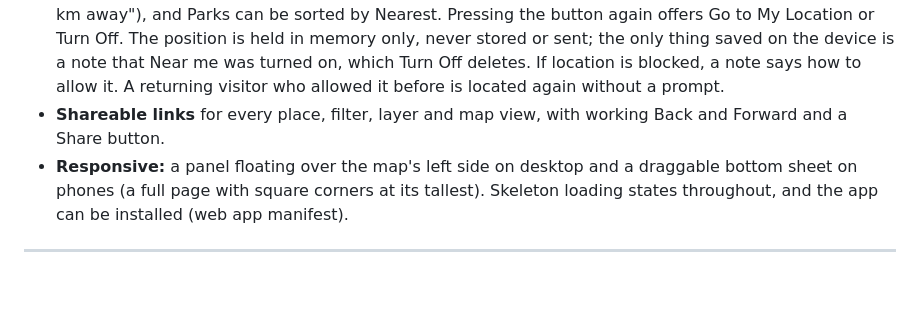
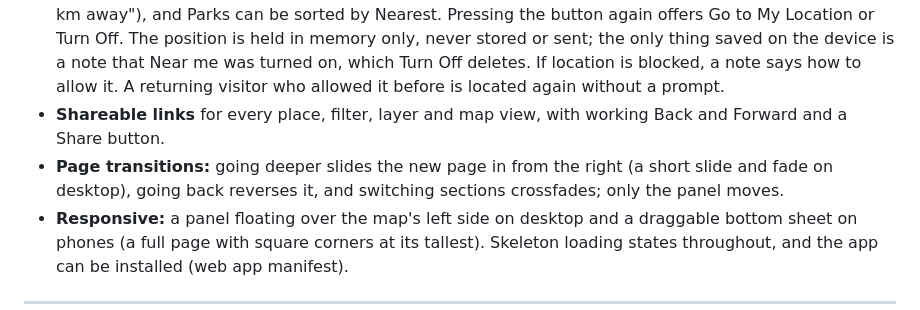
Before and after one commit to maarib/canopy, a Markdown page: README.md, the part around the change. Drawn GitHub-style; blank space fills up the shorter version.

Commit message:
Docs: page transitions
Co-Authored-By: Claude Opus 5.5 <noreply@anthropic.com>

```diff
--- a/README.md
+++ b/README.md
@@ -83,6 +83,7 @@
 - **Search:** regions, parks, trails, places and tree types, plus any town or landmark in Canada.
 - **Near me:** a button under the map's zoom buttons asks for your location, flies there and marks it with a blue dot. Once located, park, region, place and trail rows show how far each is in a straight line ("· 54 km away"), and Parks can be sorted by Nearest. Pressing the button again offers Go to My Location or Turn Off. The position is held in memory only, never stored or sent; the only thing saved on the device is a note that Near me was turned on, which Turn Off deletes. If location is blocked, a note says how to allow it. A returning visitor who allowed it before is located again without a prompt.
 - **Shareable links** for every place, filter, layer and map view, with working Back and Forward and a Share button.
+- **Page transitions:** going deeper slides the new page in from the right (a short slide and fade on desktop), going back reverses it, and switching sections crossfades; only the panel moves.
 - **Responsive:** a panel floating over the map's left side on desktop and a draggable bottom sheet on phones (a full page with square corners at its tallest). Skeleton loading states throughout, and the app can be installed (web app manifest).
 
 ---
```
Also changed, not shown: docs/CHANGELOG.md (+21 -0 lines).
